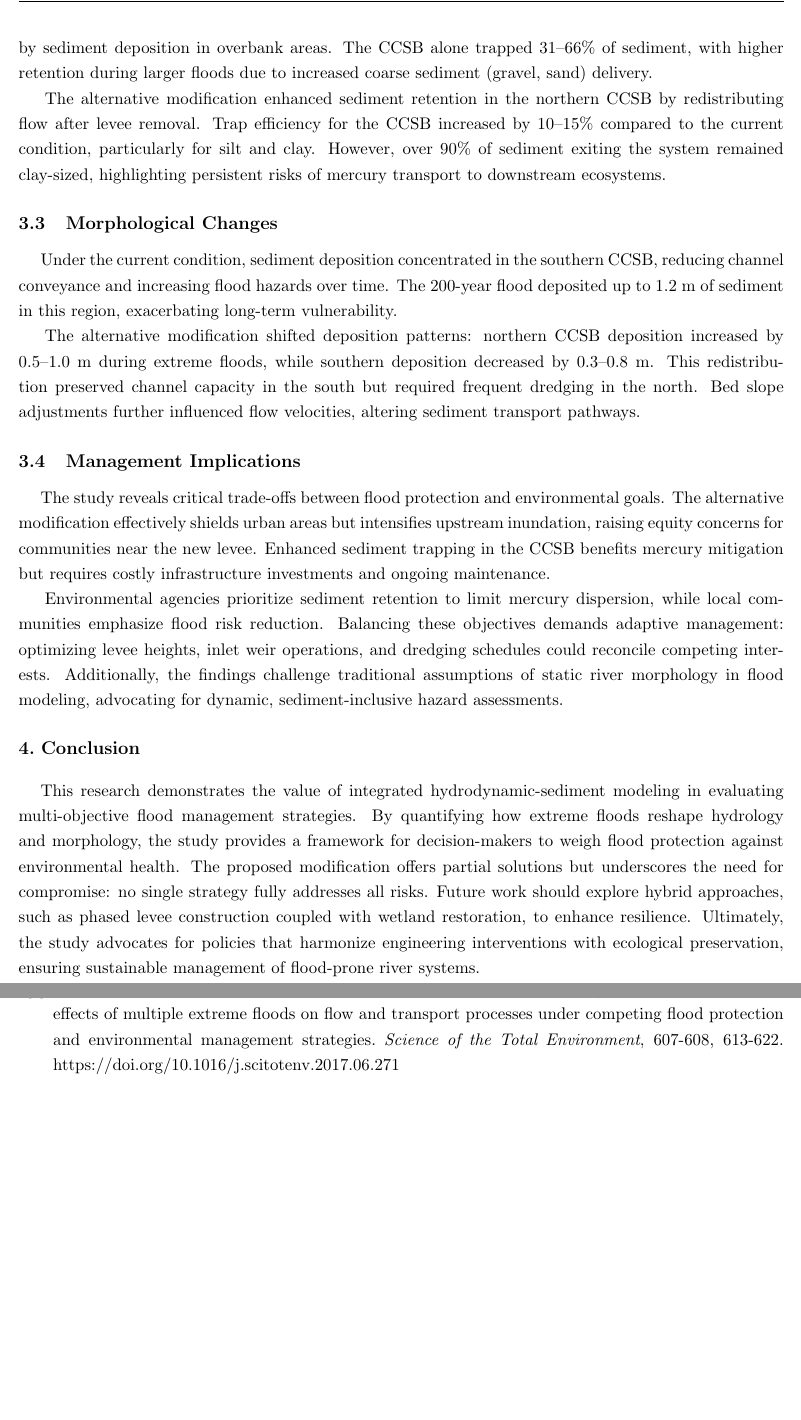
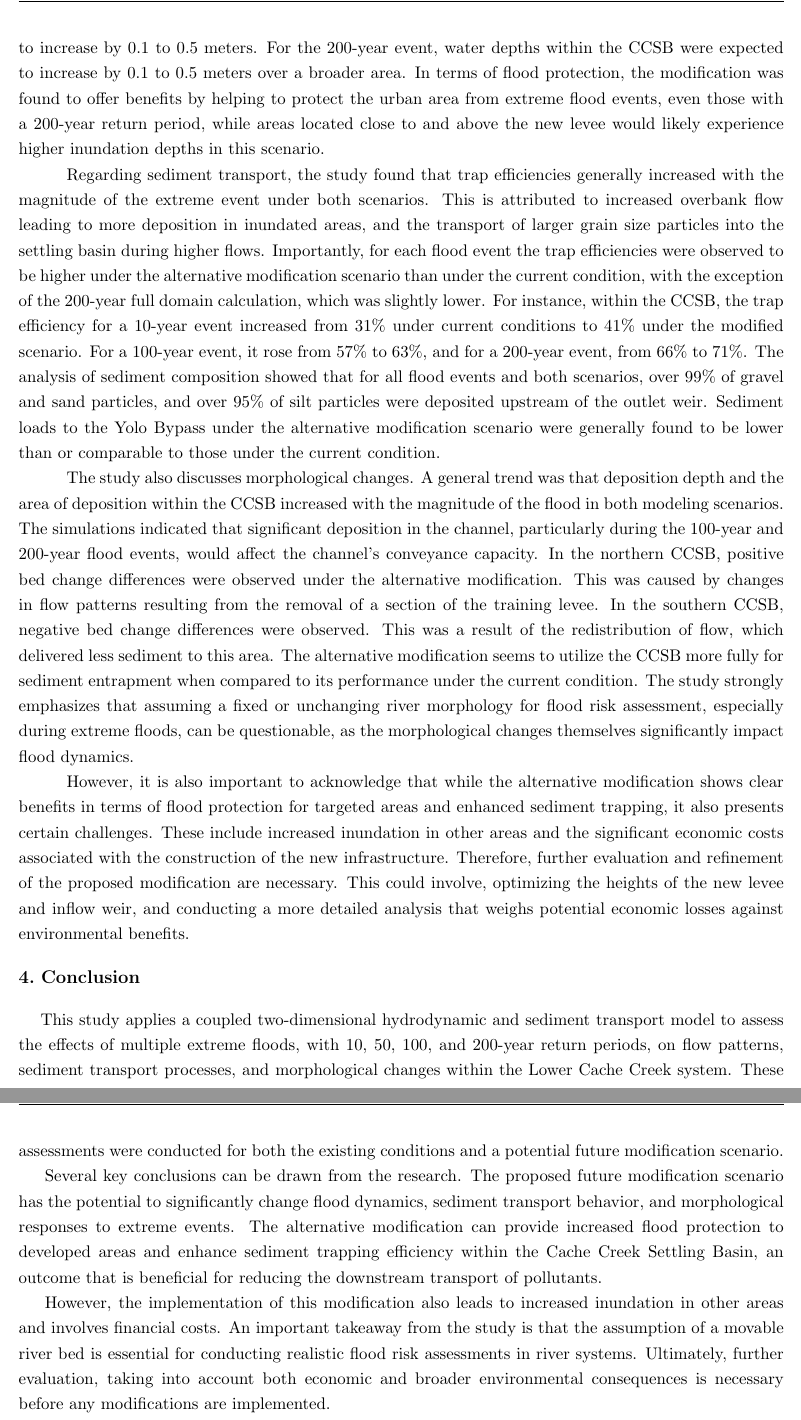
Before and after one commit to vvgoth/latex, a LaTeX document (CE473/CE473_summary_report.tex): two parts of pages 5 and 6 of 6 before the commit and two parts of pages 3 and 4 of 4 after it, joined at a grey line, cut at the place of the change, the shorter picture padded with empty space. Compiled offline with pdfLaTeX.

Commit message:
finished ce473 summary

```diff
--- a/CE473/CE473_summary_report.tex
+++ b/CE473/CE473_summary_report.tex
@@ -105,3 +95,4 @@ The CCHE2D model, a two-dimensional hydrodynamic and sediment transport tool, wa
 
 \section{Results and Key Findings}
 
+\hspace*{0.5cm}The modeling yielded significant findings regarding flood inundation. A general trend observed was that the alternative modification scenario typically led to increased flood inundation depth in specific areas when compared to the current condition for the same flood event. For the 10-year and 50-year flood events, the simulations showed that no overbank flow would enter the new inlet weir under the alternative modification. However, for the more extreme 100-year and 200-year events, significant overbank flow was predicted. During a 100-year event, water depths downstream of the removed levee section were expected to increase by 0.1 to 0.5 meters. For the 200-year event, water depths within the CCSB were expected to increase by 0.1 to 0.5 meters over a broader area. In terms of flood protection, the modification was found to offer benefits by helping to protect the urban area from extreme flood events, even those with a 200-year return period, while areas located close to and above the new levee would likely experience higher inundation depths in this scenario.
@@ -110,32 +99,15 @@ The CCHE2D model, a two-dimensional hydrodynamic and sediment transport tool, wa
 
-The alternative modification reduced flood risk south of the new levee, safeguarding urban and industrial zones. However, it increased water depths upstream: the 200-year flood elevated depths by 0.1–0.5 m in the CCSB and up to 2.5 m near the new levee. This trade-off underscores the challenge of protecting downstream areas while exacerbating upstream flooding.
+\hspace*{0.5cm}Regarding sediment transport, the study found that trap efficiencies generally increased with the magnitude of the extreme event under both scenarios. This is attributed to increased overbank flow leading to more deposition in inundated areas, and the transport of larger grain size particles into the settling basin during higher flows. Importantly, for each flood event the trap efficiencies were observed to be higher under the alternative modification scenario than under the current condition, with the exception of the 200-year full domain calculation, which was slightly lower. For instance, within the CCSB, the trap efficiency for a 10-year event increased from 31\% under current conditions to 41\% under the modified scenario. For a 100-year event, it rose from 57\% to 63\%, and for a 200-year event, from 66\% to 71\%. The analysis of sediment composition showed that for all flood events and both scenarios, over 99\% of gravel and sand particles, and over 95\% of silt particles were deposited upstream of the outlet weir. Sediment loads to the Yolo Bypass under the alternative modification scenario were generally found to be lower than or comparable to those under the current condition.
 
-\subsection{Sediment Transport and Trapping Efficiency}
-\hspace*{0.5cm}Sediment trapping efficiency improved with flood magnitude under both scenarios. For the current condition, efficiency rose from 80\% (10-year flood) to 93\% (200-year flood) across the full domain, driven by sediment deposition in overbank areas. The CCSB alone trapped 31–66\% of sediment, with higher retention during larger floods due to increased coarse sediment (gravel, sand) delivery.
+\hspace*{0.5cm}The study also discusses morphological changes. A general trend was that deposition depth and the area of deposition within the CCSB increased with the magnitude of the flood in both modeling scenarios. The simulations indicated that significant deposition in the channel, particularly during the 100-year and 200-year flood events, would affect the channel's conveyance capacity. In the northern CCSB, positive bed change differences were observed under the alternative modification. This was caused by changes in flow patterns resulting from the removal of a section of the training levee. In the southern CCSB, negative bed change differences were observed. This was a result of the redistribution of flow, which delivered less sediment to this area. The alternative modification seems to utilize the CCSB more fully for sediment entrapment when compared to its performance under the current condition. The study strongly emphasizes that assuming a fixed or unchanging river morphology for flood risk assessment, especially during extreme floods, can be questionable, as the morphological changes themselves significantly impact flood dynamics.
 
-The alternative modification enhanced sediment retention in the northern CCSB by redistributing flow after levee removal. Trap efficiency for the CCSB increased by 10–15\% compared to the current condition, particularly for silt and clay. However, over 90\% of sediment exiting the system remained clay-sized, highlighting persistent risks of mercury transport to downstream ecosystems.
-
-\subsection{Morphological Changes}
-\hspace*{0.5cm}Under the current condition, sediment deposition concentrated in the southern CCSB, reducing channel conveyance and increasing flood hazards over time. The 200-year flood deposited up to 1.2 m of sediment in this region, exacerbating long-term vulnerability.
-
-The alternative modification shifted deposition patterns: northern CCSB deposition increased by 0.5–1.0 m during extreme floods, while southern deposition decreased by 0.3–0.8 m. This redistribution preserved channel capacity in the south but required frequent dredging in the north. Bed slope adjustments further influenced flow velocities, altering sediment transport pathways.
-
-\subsection{Management Implications}
-\hspace*{0.5cm}The study reveals critical trade-offs between flood protection and environmental goals. The alternative modification effectively shields urban areas but intensifies upstream inundation, raising equity concerns for communities near the new levee. Enhanced sediment trapping in the CCSB benefits mercury mitigation but requires costly infrastructure investments and ongoing maintenance.
-
-Environmental agencies prioritize sediment retention to limit mercury dispersion, while local communities emphasize flood risk reduction. Balancing these objectives demands adaptive management: optimizing levee heights, inlet weir operations, and dredging schedules could reconcile competing interests. Additionally, the findings challenge traditional assumptions of static river morphology in flood modeling, advocating for dynamic, sediment-inclusive hazard assessments.
+\hspace*{0.5cm}However, it is also important to acknowledge that while the alternative modification shows clear benefits in terms of flood protection for targeted areas and enhanced sediment trapping, it also presents certain challenges. These include increased inundation in other areas and the significant economic costs associated with the construction of the new infrastructure. Therefore, further evaluation and refinement of the proposed modification are necessary. This could involve, optimizing the heights of the new levee and inflow weir, and conducting a more detailed analysis that weighs potential economic losses against environmental benefits.
 
 \section{Conclusion}
-\hspace*{0.5cm}This research demonstrates the value of integrated hydrodynamic-sediment modeling in evaluating multi-objective flood management strategies. By quantifying how extreme floods reshape hydrology and morphology, the study provides a framework for decision-makers to weigh flood protection against environmental health. The proposed modification offers partial solutions but underscores the need for compromise: no single strategy fully addresses all risks. Future work should explore hybrid approaches, such as phased levee construction coupled with wetland restoration, to enhance resilience. Ultimately, the study advocates for policies that harmonize engineering interventions with ecological preservation, ensuring sustainable management of flood-prone river systems.
+\hspace*{0.5cm}This study applies a coupled two-dimensional hydrodynamic and sediment transport model to assess the effects of multiple extreme floods, with 10, 50, 100, and 200-year return periods, on flow patterns, sediment transport processes, and morphological changes within the Lower Cache Creek system. These assessments were conducted for both the existing conditions and a potential future modification scenario.
 
-\newpage
-\begin{thebibliography}{99}
-\addcontentsline{toc}{section}{References}
+Several key conclusions can be drawn from the research. The proposed future modification scenario has the potential to significantly change flood dynamics, sediment transport behavior, and morphological responses to extreme events. The alternative modification can provide increased flood protection to developed areas and enhance sediment trapping efficiency within the Cache Creek Settling Basin, an outcome that is beneficial for reducing the downstream transport of pollutants.
 
-\bibitem{Tu} Tu, T., Carr, K. J., Ercan, A., Trinh, T., Kavvas, M. L., \& Nosacka, J. (2017). Assessment of the effects of multiple extreme floods on flow and transport processes under competing flood protection and environmental management strategies. \textit{Science of the Total Environment}, 607-608, 613-622. https://doi.org/10.1016/j.scitotenv.2017.06.271
-
-
-
-\end{thebibliography}
+However, the implementation of this modification also leads to increased inundation in other areas and involves financial costs. An important takeaway from the study is that the assumption of a movable river bed is essential for conducting realistic flood risk assessments in river systems. Ultimately, further evaluation, taking into account both economic and broader environmental consequences is necessary before any modifications are implemented.
 
 \end{document}
```
Also changed, not shown: CE473/CE473_summary_report.tex (32 more changed lines), 2 other files.
